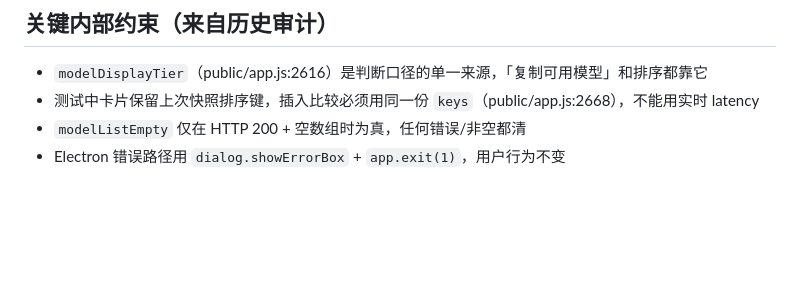
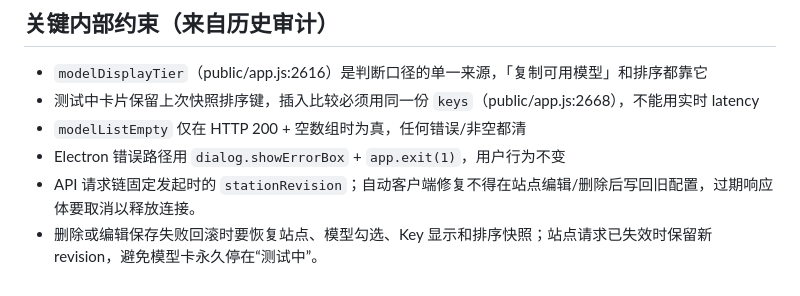
Before and after one commit to javakam/AIHubPanel, a Markdown page: docs/agent/reference.md, the part around the change. Rendered like a GitHub page; blank space fills up the shorter version.

Commit message:
docs(agent): 更新审计修复状态

```diff
--- a/docs/agent/reference.md
+++ b/docs/agent/reference.md
@@ -75,3 +75,5 @@
 - 测试中卡片保留上次快照排序键，插入比较必须用同一份 `keys`（public/app.js:2668），不能用实时 latency
 - `modelListEmpty` 仅在 HTTP 200 + 空数组时为真，任何错误/非空都清
 - Electron 错误路径用 `dialog.showErrorBox` + `app.exit(1)`，用户行为不变
+- API 请求链固定发起时的 `stationRevision`；自动客户端修复不得在站点编辑/删除后写回旧配置，过期响应体要取消以释放连接。
+- 删除或编辑保存失败回滚时要恢复站点、模型勾选、Key 显示和排序快照；站点请求已失效时保留新 revision，避免模型卡永久停在“测试中”。
```
Also changed, not shown: docs/agent/status.md (+3 -2 lines).
